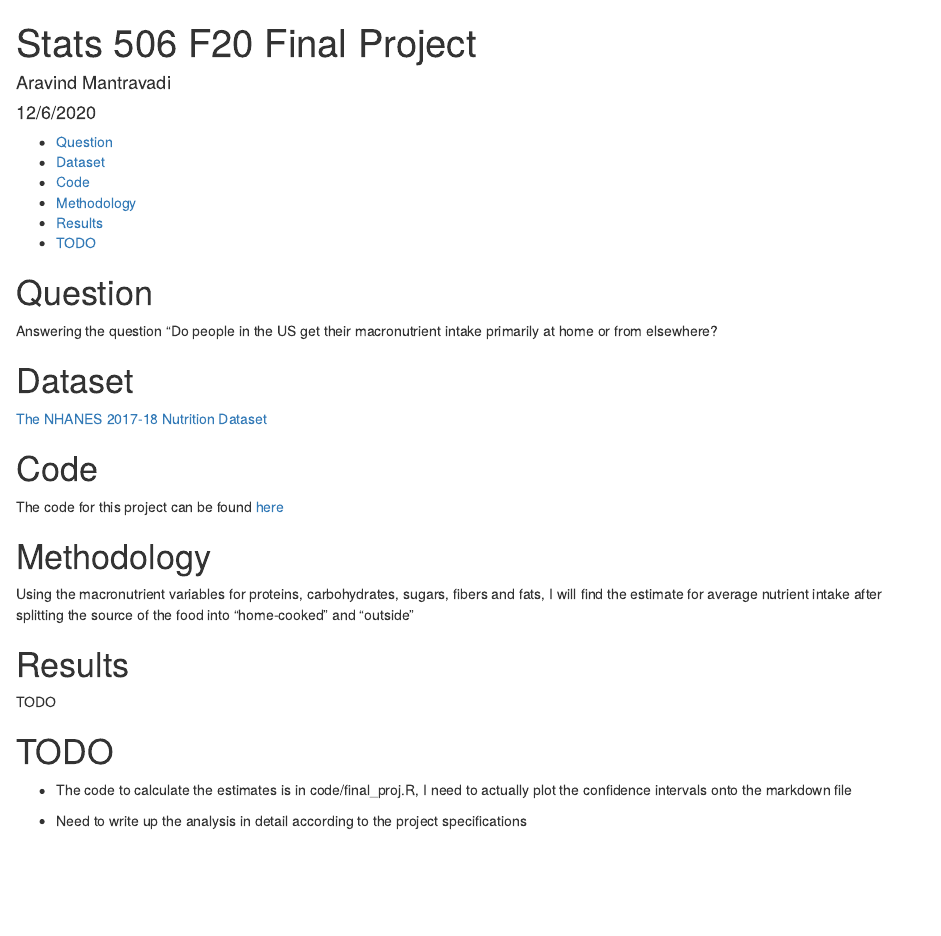
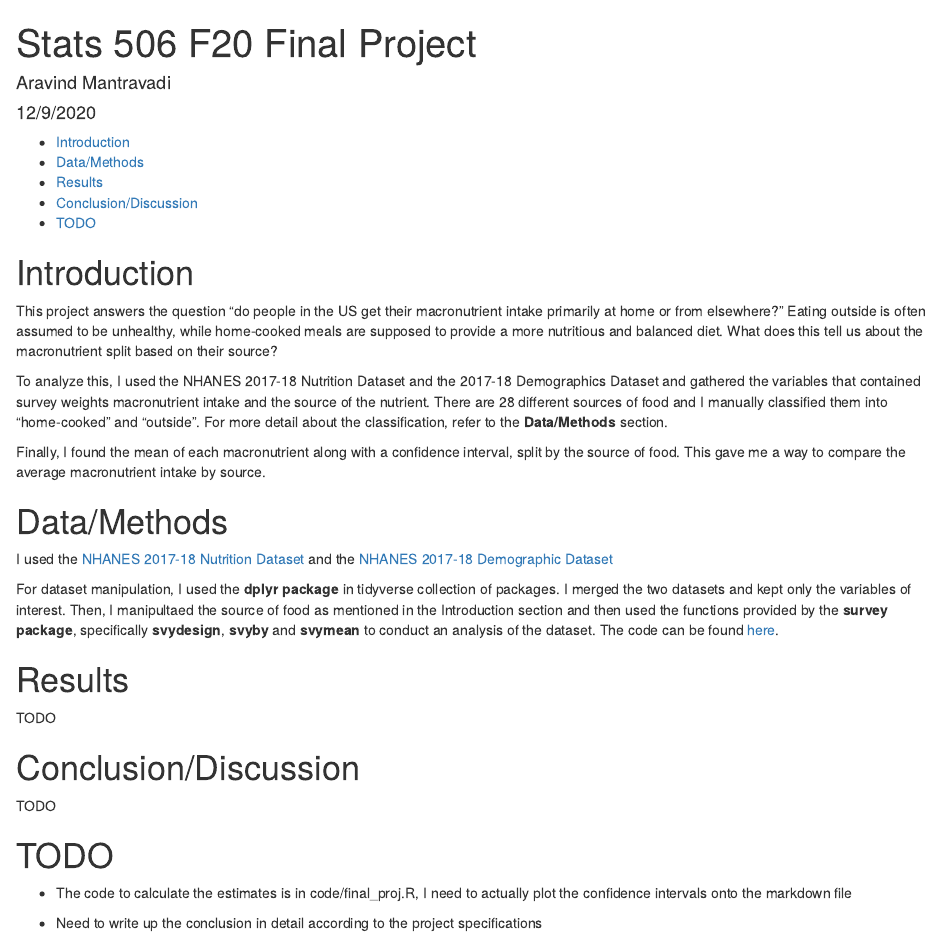
Before and after one commit to aravind1338/506F20FinalProject, an R Markdown document (code/final_proj.Rmd): the page in a window 1100 px wide, from its top. Rendered offline with R 4.5, knitr and Pandoc, with nearby package versions.

Commit message:
Added the introduction and Data/Methods sections in the final report

````diff
--- a/code/final_proj.Rmd
+++ b/code/final_proj.Rmd
@@ -1,7 +1,7 @@
 ---
 title: "Stats 506 F20 Final Project"
 author: "Aravind Mantravadi"
-date: "12/6/2020"
+date: "12/9/2020"
 output:
   html_document:
     toc: true
@@ -12,32 +12,53 @@ knitr::opts_chunk$set(echo = FALSE)
 # 79: -------------------------------------------------------------------------
 ```
 
-# Question
+# Introduction
 
-Answering the question "Do people in the US get their macronutrient
-intake primarily at home or from elsewhere?
+This project answers the question "do people in the US get their macronutrient
+intake primarily at home or from elsewhere?" Eating outside is often assumed to
+be unhealthy, while home-cooked meals are supposed to provide a more nutritious
+and balanced diet. What does this tell us about the macronutrient split based
+on their source?
 
-# Dataset
+To analyze this, I used the NHANES 2017-18 Nutrition Dataset and the 2017-18
+Demographics Dataset and gathered the variables that contained survey weights
+macronutrient intake and the source of the nutrient. There are 28 different
+sources of food and I manually classified them into "home-cooked" and
+"outside". For more detail about the classification, refer to the
+**Data/Methods** section.
 
-[The NHANES 2017-18 Nutrition Dataset](https://wwwn.cdc.gov/nchs/nhanes/search/datapage.aspx?Component=Dietary&CycleBeginYear=2017)
+Finally, I found the mean of each macronutrient along with a confidence
+interval, split by the source of food. This gave me a way to compare the
+average macronutrient intake by source.
 
-# Code
 
-The code for this project can be found
-[here](https://github.com/aravind1338/506F20FinalProject)
+# Data/Methods
 
-# Methodology
+I used the
+[NHANES 2017-18 Nutrition Dataset](https://wwwn.cdc.gov/nchs/nhanes/search/datapage.aspx?Component=Dietary&CycleBeginYear=2017) and the
+[NHANES 2017-18 Demographic Dataset](https://wwwn.cdc.gov/nchs/nhanes/Search/DataPage.aspx?Component=Demographics&CycleBeginYear=2017)
 
-Using the macronutrient variables for proteins, carbohydrates,
-sugars, fibers and fats, I will find the estimate for average nutrient intake
-after splitting the source of the food into "home-cooked" and "outside"
+
+For dataset manipulation, I used the **dplyr package** in tidyverse
+collection of packages. I merged the two datasets and kept only the
+variables of interest. Then, I manipultaed the source of food as
+mentioned in the Introduction section and then used the functions
+provided by the **survey package**, specifically **svydesign**,
+**svyby** and **svymean** to conduct an analysis of the dataset.
+The code can be found [here](https://github.com/aravind1338/506F20FinalProject).
+
 
 # Results
 
 TODO
 
+# Conclusion/Discussion
+
+TODO
+
+
 # TODO
 
 * The code to calculate the estimates is in code/final_proj.R, I need to actually plot the confidence intervals onto the markdown file
 
-* Need to write up the analysis in detail according to the project specifications
+* Need to write up the conclusion in detail according to the project specifications
````
Also changed, not shown: code/final_proj.R (+3 -2 lines).
